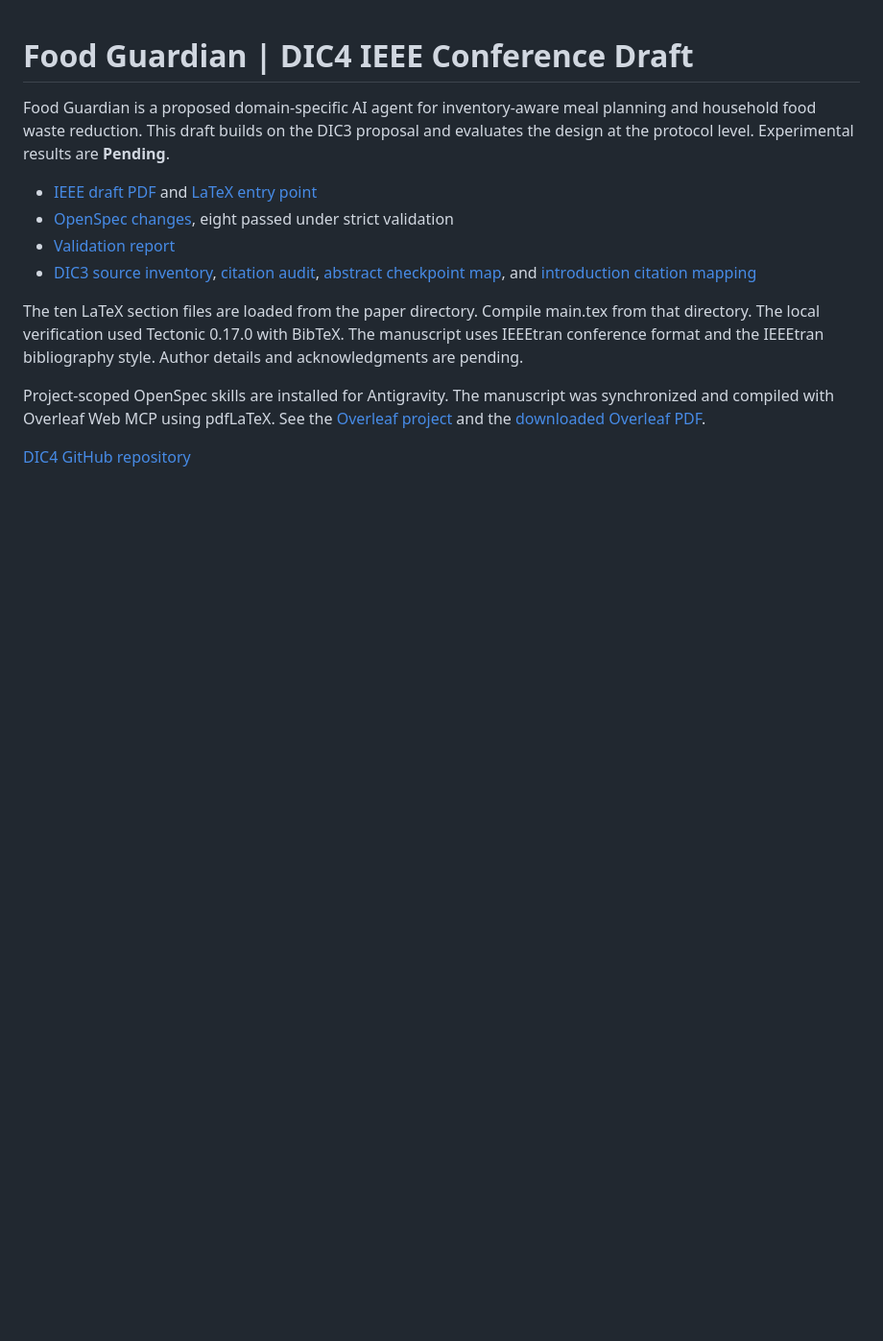
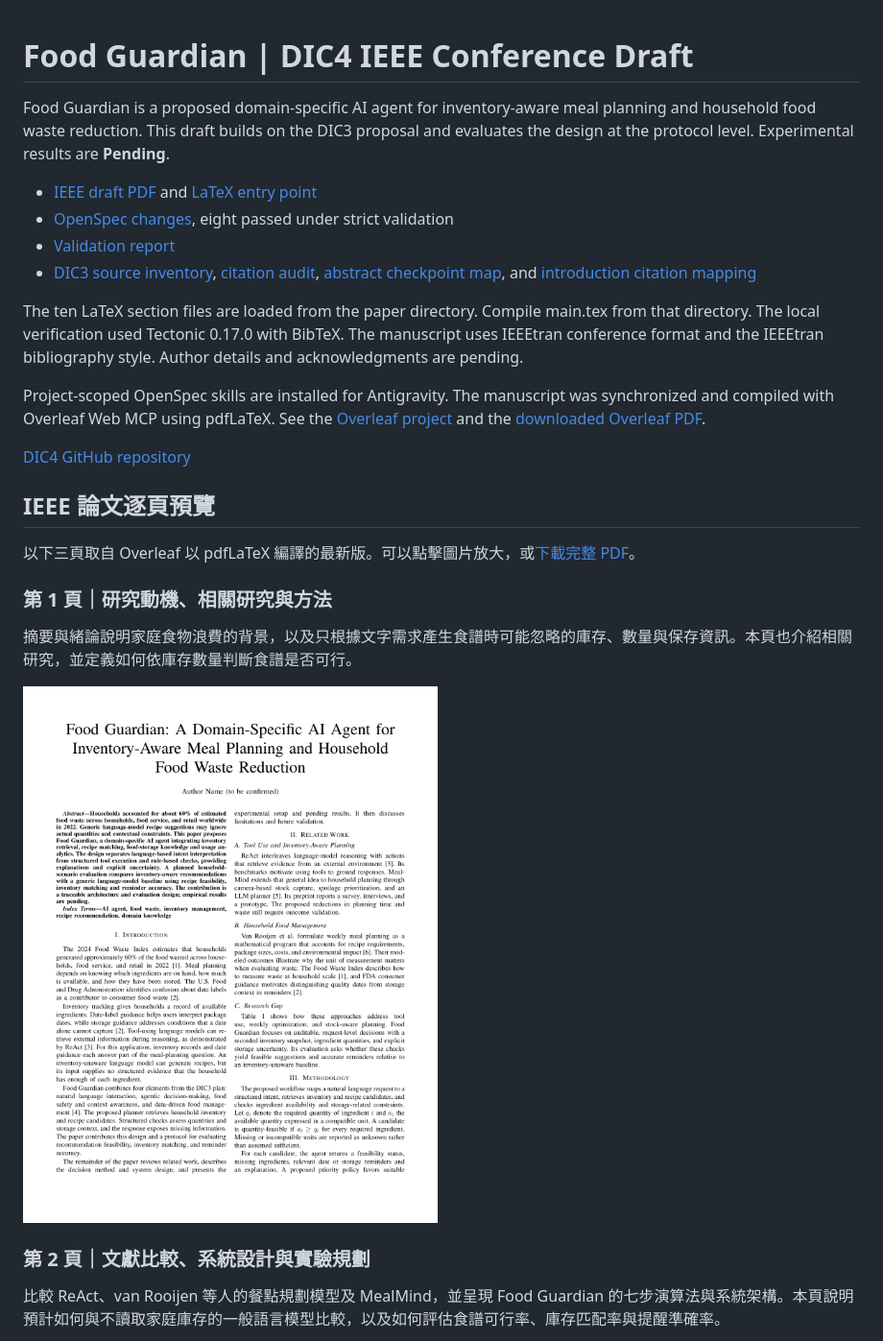
Before and after one commit to AldanTai/2026-11-25-DIC4-Conference, a Markdown page: README.md, the part around one of its changes. Shown at 96% size. GitHub-like rendering; pictures changed too: paper/preview/page-1.png (added); blank space fills up the shorter version.

Commit message:
Show each IEEE PDF page in the README

```diff
--- a/README.md
+++ b/README.md
@@ -12,3 +12,18 @@ The ten LaTeX section files are loaded from the paper directory. Compile main.te
 Project-scoped OpenSpec skills are installed for Antigravity. The manuscript was synchronized and compiled with Overleaf Web MCP using pdfLaTeX. See the [Overleaf project](https://www.overleaf.com/project/6b06817e135ce430b62b1cf1) and the [downloaded Overleaf PDF](paper/overleaf-main.pdf).
 
 [DIC4 GitHub repository](https://github.com/AldanTai/2026-11-25-DIC4-Conference)
+
+## IEEE 論文逐頁預覽
+
+以下三頁取自 Overleaf 以 pdfLaTeX 編譯的最新版。可以點擊圖片放大，或[下載完整 PDF](paper/overleaf-main.pdf)。
+
+### 第 1 頁｜研究動機、相關研究與方法
+
+摘要與緒論說明家庭食物浪費的背景，以及只根據文字需求產生食譜時可能忽略的庫存、數量與保存資訊。本頁也介紹相關研究，並定義如何依庫存數量判斷食譜是否可行。
+
+[![IEEE 論文第 1 頁：摘要、緒論、相關研究與方法](paper/preview/page-1.png)](paper/preview/page-1.png)
+
+### 第 2 頁｜文獻比較、系統設計與實驗規劃
+
+比較 ReAct、van Rooijen 等人的餐點規劃模型及 MealMind，並呈現 Food Guardian 的七步演算法與系統架構。本頁說明預計如何與不讀取家庭庫存的一般語言模型比較，以及如何評估食譜可行率、庫存匹配率與提醒準確率。
+
```
Also changed, not shown: other parts of README.md (+7 -0 lines), paper/preview/page-2.png (added), paper/preview/page-3.png (added).
